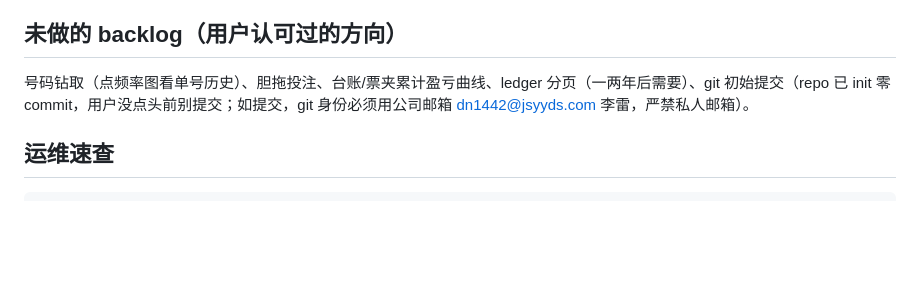
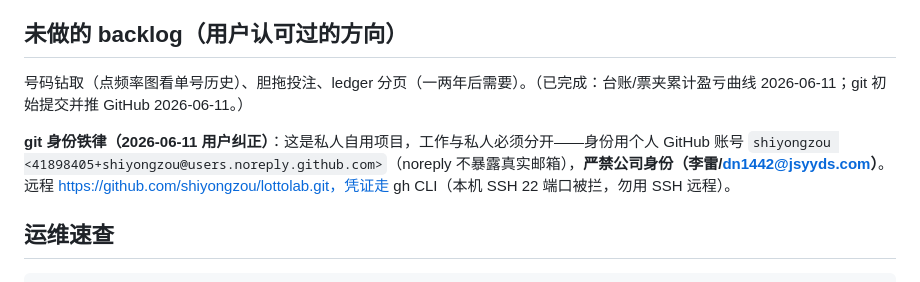
Before and after one commit to shiyongzou/lottolab, a Markdown page: CLAUDE.md, the part around the change. GitHub-like rendering; blank space fills up the shorter version.

Commit message:
docs: 修正 git 身份规则——私人项目用个人账号,与工作分离
Co-Authored-By: Claude Fable 5 <noreply@anthropic.com>

```diff
--- a/CLAUDE.md
+++ b/CLAUDE.md
@@ -86,7 +86,9 @@ scripts/install_autostart.sh      定时任务安装（路径自适配，新机
 
 ## 未做的 backlog（用户认可过的方向）
 
-号码钻取（点频率图看单号历史）、胆拖投注、台账/票夹累计盈亏曲线、ledger 分页（一两年后需要）、git 初始提交（repo 已 init 零 commit，用户没点头前别提交；如提交，git 身份必须用公司邮箱 dn1442@jsyyds.com 李雷，严禁私人邮箱）。
+号码钻取（点频率图看单号历史）、胆拖投注、ledger 分页（一两年后需要）。（已完成：台账/票夹累计盈亏曲线 2026-06-11；git 初始提交并推 GitHub 2026-06-11。）
+
+**git 身份铁律（2026-06-11 用户纠正）**：这是私人自用项目，工作与私人必须分开——身份用个人 GitHub 账号 `shiyongzou <41898405+shiyongzou@users.noreply.github.com>`（noreply 不暴露真实邮箱），**严禁公司身份（李雷/dn1442@jsyyds.com）**。远程 https://github.com/shiyongzou/lottolab.git，凭证走 gh CLI（本机 SSH 22 端口被拦，勿用 SSH 远程）。
 
 ## 运维速查
 
```
